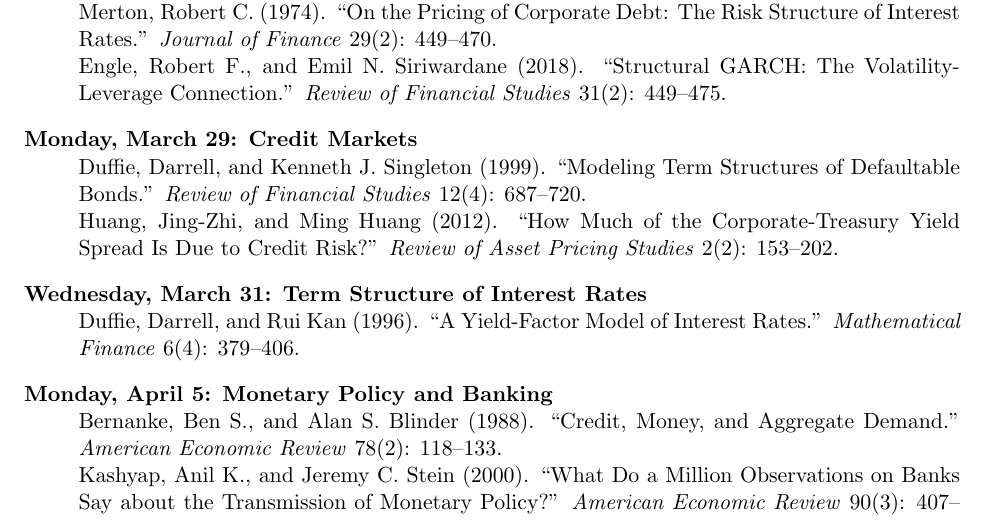
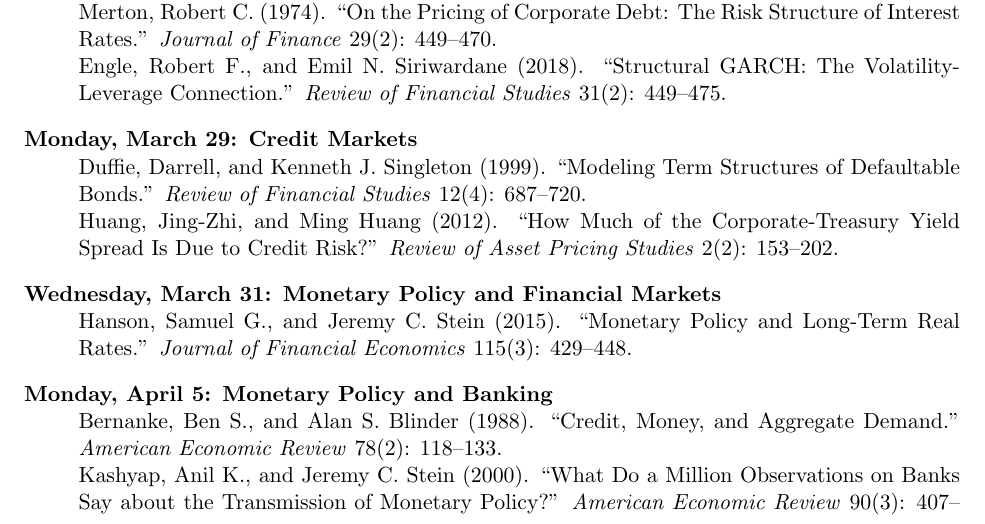
Before and after one commit to cryptoeconprof/ai-research-methods-in-finance, a LaTeX document (syllabus/syllabus.tex): part of page 2 of 3, cut so that both start at the same text. Compiled offline with pdfLaTeX.

Commit message:
Replace Term Structure lecture with Monetary Policy and Financial Markets (Hanson-Stein 2015)

```diff
--- a/syllabus/syllabus.tex
+++ b/syllabus/syllabus.tex
@@ -69,7 +69,7 @@
 Engle, Robert F., and Emil N. Siriwardane (2018). ``Structural GARCH: The Volatility-Leverage Connection.'' \textit{Review of Financial Studies} 31(2): 449--475.
 \item[Monday, March 29: Credit Markets] Duffie, Darrell, and Kenneth J. Singleton (1999). ``Modeling Term Structures of Defaultable Bonds.'' \textit{Review of Financial Studies} 12(4): 687--720.\\
 Huang, Jing-Zhi, and Ming Huang (2012). ``How Much of the Corporate-Treasury Yield Spread Is Due to Credit Risk?'' \textit{Review of Asset Pricing Studies} 2(2): 153--202.
-\item[Wednesday, March 31: Term Structure of Interest Rates] Duffie, Darrell, and Rui Kan (1996). ``A Yield-Factor Model of Interest Rates.'' \textit{Mathematical Finance} 6(4): 379--406.
+\item[Wednesday, March 31: Monetary Policy and Financial Markets] Hanson, Samuel G., and Jeremy C. Stein (2015). ``Monetary Policy and Long-Term Real Rates.'' \textit{Journal of Financial Economics} 115(3): 429--448.
 \item[Monday, April 5: Monetary Policy and Banking] Bernanke, Ben S., and Alan S. Blinder (1988). ``Credit, Money, and Aggregate Demand.'' \textit{American Economic Review} 78(2): 118--133.\\
 Kashyap, Anil K., and Jeremy C. Stein (2000). ``What Do a Million Observations on Banks Say about the Transmission of Monetary Policy?'' \textit{American Economic Review} 90(3): 407--428.\\
 Drechsler, Itamar, Alexi Savov, and Philipp Schnabl (2017). ``The Deposits Channel of Monetary Policy.'' \textit{Quarterly Journal of Economics} 132(4): 1819--1876.
```
Also changed, not shown: syllabus/syllabus.pdf.
